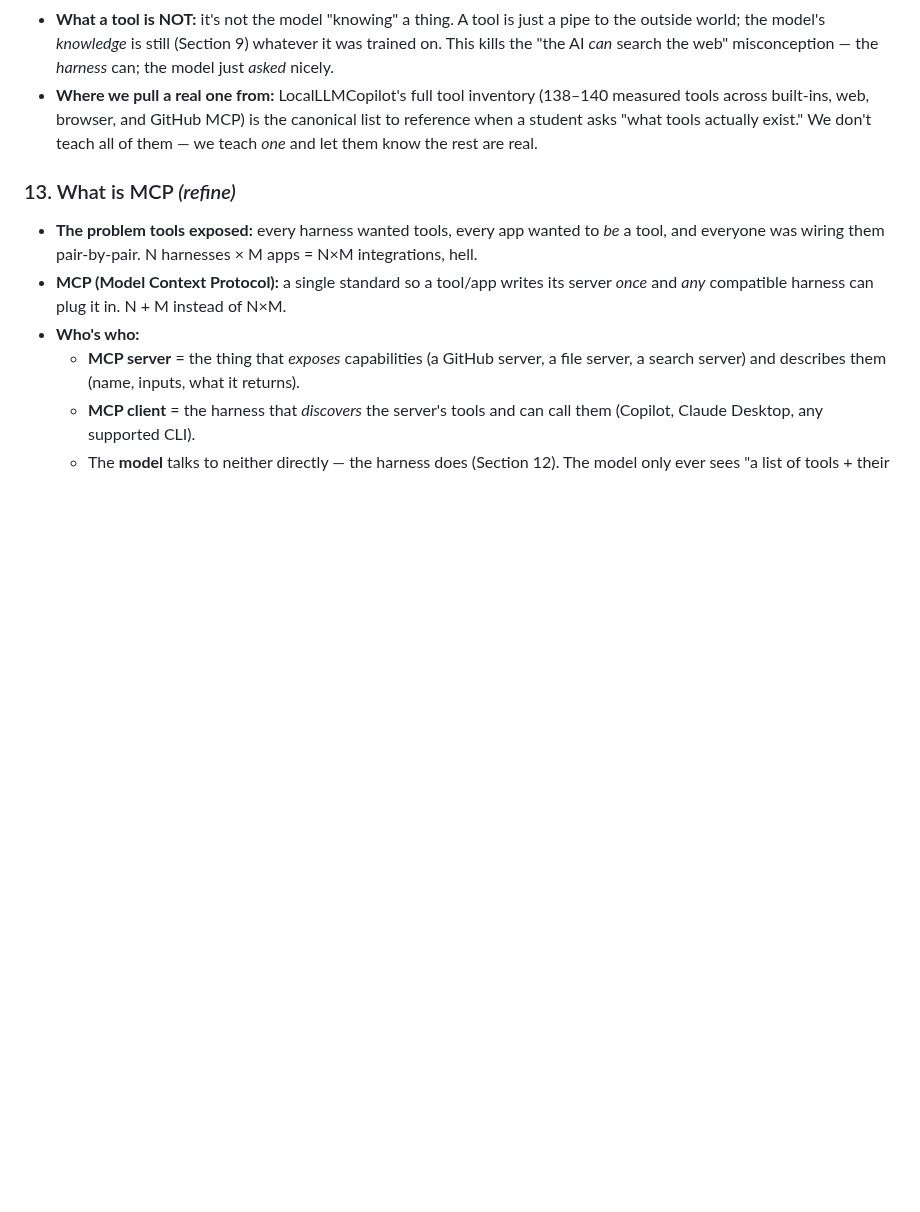
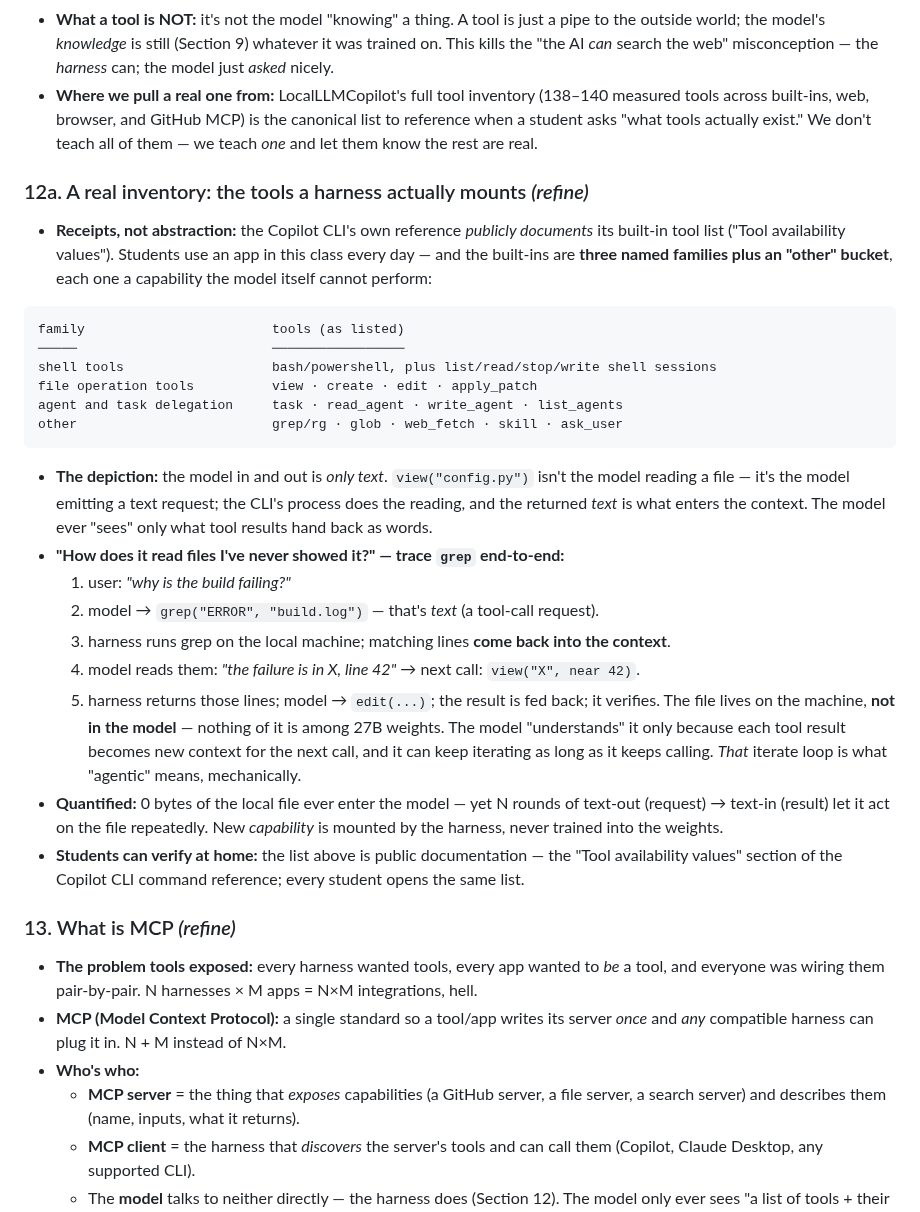
Before and after one commit to MattVevang/agenticworkshop, a Markdown page: v2/workshopv2.md, the part around the change. GitHub-like rendering; blank space fills up the shorter version.

Commit message:
12a: real tool inventory from Copilot CLI docs (3 families + other, text-only I/O, grep iterate trace)
Co-authored-by: Copilot <223556219+Copilot@users.noreply.github.com>
Copilot-Session: a1f7b520-02d3-44a5-a831-3cf62aade338

````diff
--- a/v2/workshopv2.md
+++ b/v2/workshopv2.md
@@ -489,6 +489,43 @@ That is the entire engine — and there is nothing hidden behind it.
   a student asks "what tools actually exist." We don't teach all of them — we teach *one* and
   let them know the rest are real.
 
+### 12a. A real inventory: the tools a harness actually mounts _(refine)_
+
+- **Receipts, not abstraction:** the Copilot CLI's own reference *publicly documents* its
+  built-in tool list ("Tool availability values"). Students use an app in this class every
+  day — and the built-ins are **three named families plus an "other" bucket**, each one a
+  capability the model itself cannot perform:
+
+```
+family                        tools (as listed)
+─────                         ─────────────────
+shell tools                   bash/powershell, plus list/read/stop/write shell sessions
+file operation tools          view · create · edit · apply_patch
+agent and task delegation     task · read_agent · write_agent · list_agents
+other                         grep/rg · glob · web_fetch · skill · ask_user
+```
+
+- **The depiction:** the model in and out is *only text*. `view("config.py")` isn't the model
+  reading a file — it's the model emitting a text request; the CLI's process does the reading,
+  and the returned *text* is what enters the context. The model ever "sees" only what tool
+  results hand back as words.
+- **"How does it read files I've never showed it?" — trace `grep` end-to-end:**
+  1. user: *"why is the build failing?"*
+  2. model → `grep("ERROR", "build.log")` — that's *text* (a tool-call request).
+  3. harness runs grep on the local machine; matching lines **come back into the context**.
+  4. model reads them: *"the failure is in X, line 42"* → next call: `view("X", near 42)`.
+  5. harness returns those lines; model → `edit(...)`; the result is fed back; it verifies.
+  The file lives on the machine, **not in the model** — nothing of it is among 27B weights.
+  The model "understands" it only because each tool result becomes new context for the next
+  call, and it can keep iterating as long as it keeps calling. *That* iterate loop is what
+  "agentic" means, mechanically.
+- **Quantified:** 0 bytes of the local file ever enter the model — yet N rounds of text-out
+  (request) → text-in (result) let it act on the file repeatedly. New *capability* is mounted
+  by the harness, never trained into the weights.
+- **Students can verify at home:** the list above is public documentation — the "Tool
+  availability values" section of the Copilot CLI command reference; every student opens the
+  same list.
+
 ### 13. What is MCP _(refine)_
 
 - **The problem tools exposed:** every harness wanted tools, every app wanted to *be* a tool,
````
